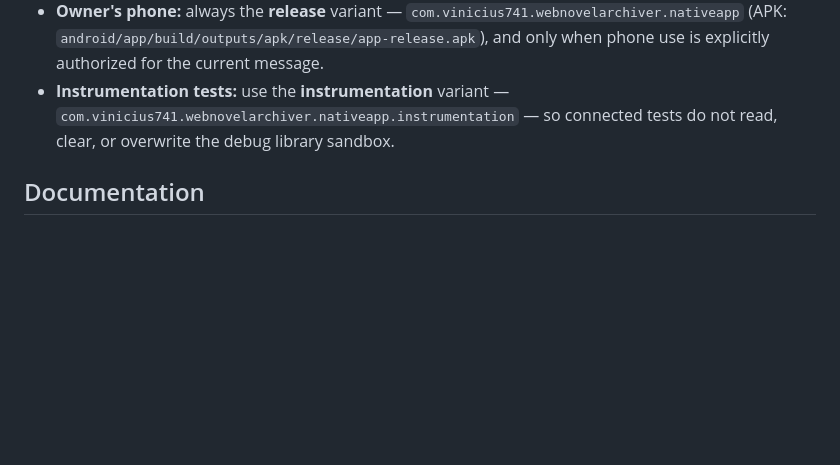
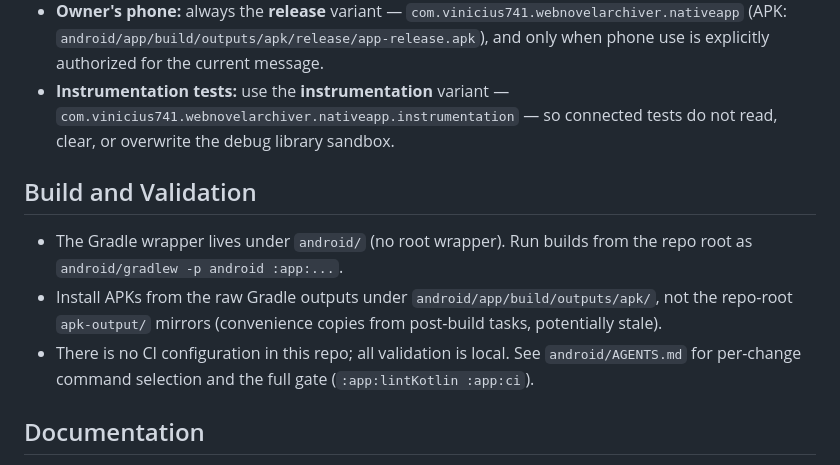
Before and after one commit to vinicius741/Webnovel-Archiver-Android, a Markdown page: AGENTS.md, the part around the change. Rendered like a GitHub page; blank space fills up the shorter version.

Commit message:
docs(repo): document local build and validation workflow
Record the canonical Gradle invocation, the APK output location, and the
absence of CI in the top-level AGENTS.md so agents reach for the right
commands without re-deriving them.

```diff
--- a/AGENTS.md
+++ b/AGENTS.md
@@ -28,6 +28,12 @@ The native app ships as distinct application IDs — each is a separate app with
 - **Owner's phone:** always the **release** variant — `com.vinicius741.webnovelarchiver.nativeapp` (APK: `android/app/build/outputs/apk/release/app-release.apk`), and only when phone use is explicitly authorized for the current message.
 - **Instrumentation tests:** use the **instrumentation** variant — `com.vinicius741.webnovelarchiver.nativeapp.instrumentation` — so connected tests do not read, clear, or overwrite the debug library sandbox.
 
+## Build and Validation
+
+- The Gradle wrapper lives under `android/` (no root wrapper). Run builds from the repo root as `android/gradlew -p android :app:...`.
+- Install APKs from the raw Gradle outputs under `android/app/build/outputs/apk/`, not the repo-root `apk-output/` mirrors (convenience copies from post-build tasks, potentially stale).
+- There is no CI configuration in this repo; all validation is local. See `android/AGENTS.md` for per-change command selection and the full gate (`:app:lintKotlin :app:ci`).
+
 ## Documentation
 
 - Long-form documentation lives under `docs/`, grouped by subject — one folder per topic (e.g. `docs/cloudflare/`, `docs/tts/`, `docs/architecture/`).
```
